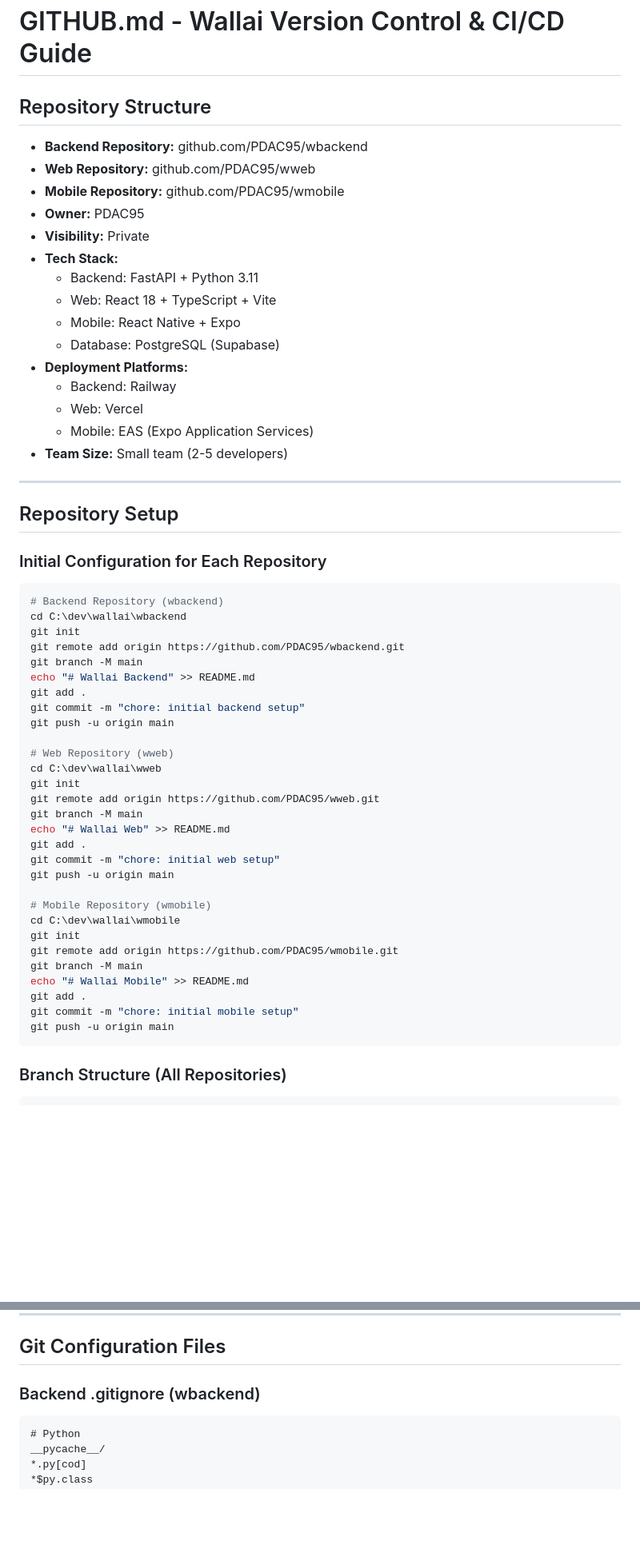
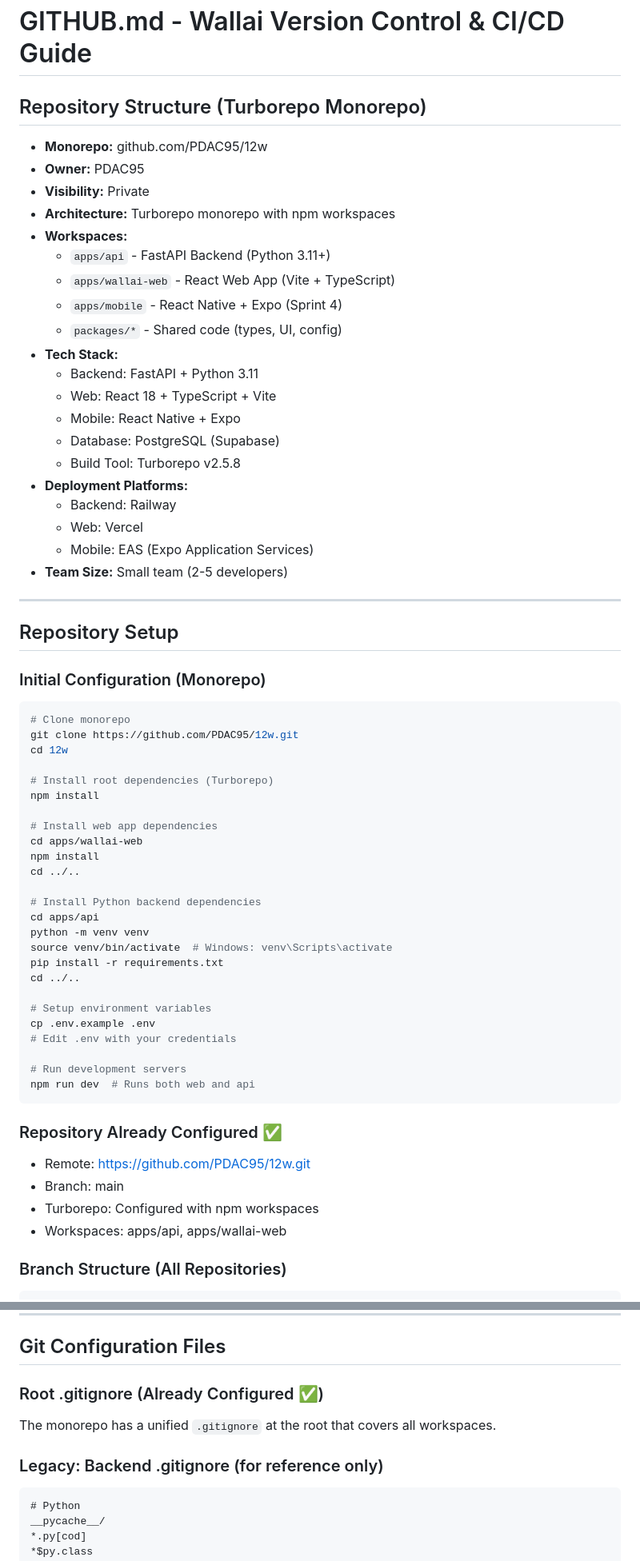
Before and after one commit to PDAC95/12w, a Markdown page: docs/Github.md, 2 parts joined by grey strips. Shown at 80% size. GitHub-like rendering; blank space fills up the shorter version.

````diff
--- a/docs/Github.md
+++ b/docs/Github.md
@@ -1,17 +1,22 @@
 # GITHUB.md - Wallai Version Control & CI/CD Guide
 
-## Repository Structure
+## Repository Structure (Turborepo Monorepo)
 
-- **Backend Repository:** github.com/PDAC95/wbackend
-- **Web Repository:** github.com/PDAC95/wweb
-- **Mobile Repository:** github.com/PDAC95/wmobile
+- **Monorepo:** github.com/PDAC95/12w
 - **Owner:** PDAC95
 - **Visibility:** Private
+- **Architecture:** Turborepo monorepo with npm workspaces
+- **Workspaces:**
+  - `apps/api` - FastAPI Backend (Python 3.11+)
+  - `apps/wallai-web` - React Web App (Vite + TypeScript)
+  - `apps/mobile` - React Native + Expo (Sprint 4)
+  - `packages/*` - Shared code (types, UI, config)
 - **Tech Stack:**
   - Backend: FastAPI + Python 3.11
   - Web: React 18 + TypeScript + Vite
   - Mobile: React Native + Expo
   - Database: PostgreSQL (Supabase)
+  - Build Tool: Turborepo v2.5.8
 - **Deployment Platforms:**
   - Backend: Railway
   - Web: Vercel
@@ -22,39 +27,42 @@
 
 ## Repository Setup
 
-### Initial Configuration for Each Repository
+### Initial Configuration (Monorepo)
 
 ```bash
-# Backend Repository (wbackend)
-cd C:\dev\wallai\wbackend
-git init
-git remote add origin https://github.com/PDAC95/wbackend.git
-git branch -M main
-echo "# Wallai Backend" >> README.md
-git add .
-git commit -m "chore: initial backend setup"
-git push -u origin main
+# Clone monorepo
+git clone https://github.com/PDAC95/12w.git
+cd 12w
 
-# Web Repository (wweb)
-cd C:\dev\wallai\wweb
-git init
-git remote add origin https://github.com/PDAC95/wweb.git
-git branch -M main
-echo "# Wallai Web" >> README.md
-git add .
-git commit -m "chore: initial web setup"
-git push -u origin main
+# Install root dependencies (Turborepo)
+npm install
 
-# Mobile Repository (wmobile)
-cd C:\dev\wallai\wmobile
-git init
-git remote add origin https://github.com/PDAC95/wmobile.git
-git branch -M main
-echo "# Wallai Mobile" >> README.md
-git add .
-git commit -m "chore: initial mobile setup"
-git push -u origin main
+# Install web app dependencies
+cd apps/wallai-web
+npm install
+cd ../..
+
+# Install Python backend dependencies
+cd apps/api
+python -m venv venv
+source venv/bin/activate  # Windows: venv\Scripts\activate
+pip install -r requirements.txt
+cd ../..
+
+# Setup environment variables
+cp .env.example .env
+# Edit .env with your credentials
+
+# Run development servers
+npm run dev  # Runs both web and api
 ```
+
+### Repository Already Configured ✅
+
+- Remote: https://github.com/PDAC95/12w.git
+- Branch: main
+- Turborepo: Configured with npm workspaces
+- Workspaces: apps/api, apps/wallai-web
 
 ### Branch Structure (All Repositories)
 
@@ -74,7 +82,11 @@ main (production)
 
 ## Git Configuration Files
 
-### Backend .gitignore (wbackend)
+### Root .gitignore (Already Configured ✅)
+
+The monorepo has a unified `.gitignore` at the root that covers all workspaces.
+
+### Legacy: Backend .gitignore (for reference only)
 
 ```gitignore
 # Python
````
Also changed, not shown: other parts of docs/Github.md (+77 -1 lines), docs/Progress.md (+90 -0 lines).
